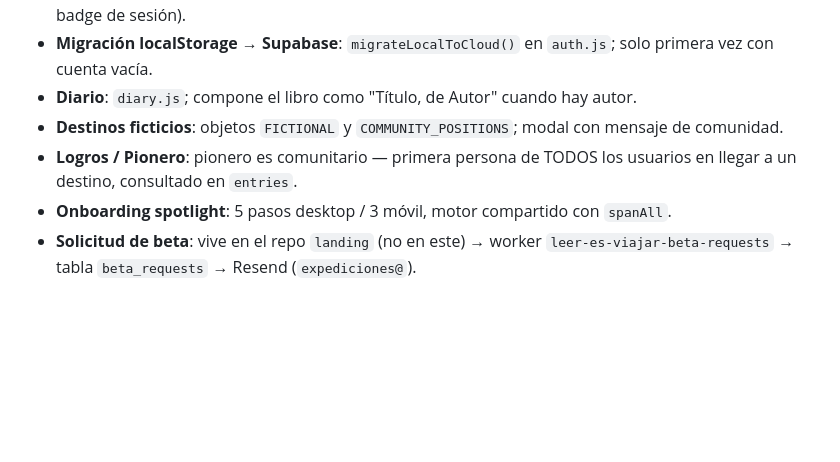
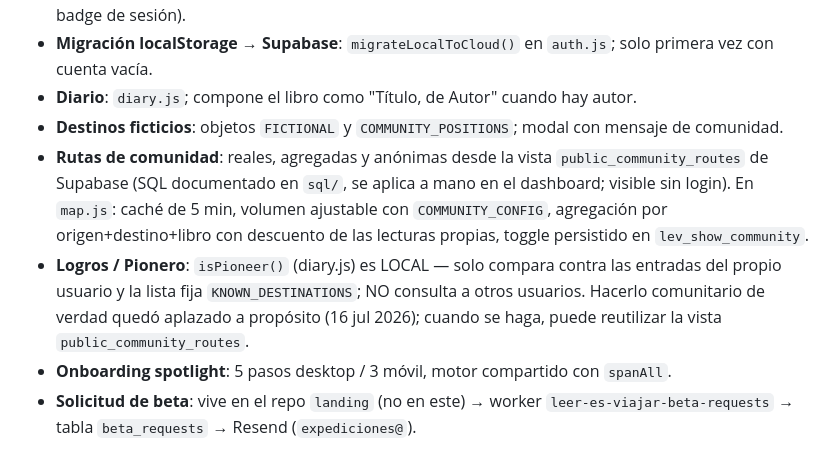
Before and after one commit to leeresviajar/app, a Markdown page: CLAUDE.md, the part around the change. Drawn GitHub-style; blank space fills up the shorter version.

Commit message:
docs: update feature map with community routes and pioneer reality
Co-Authored-By: Claude Fable 5 <noreply@anthropic.com>

```diff
--- a/CLAUDE.md
+++ b/CLAUDE.md
@@ -50,6 +50,7 @@ App web en español: mapa literario donde lectores registran libros ligados a de
 - **Migración localStorage → Supabase**: `migrateLocalToCloud()` en `auth.js`; solo primera vez con cuenta vacía.
 - **Diario**: `diary.js`; compone el libro como "Título, de Autor" cuando hay autor.
 - **Destinos ficticios**: objetos `FICTIONAL` y `COMMUNITY_POSITIONS`; modal con mensaje de comunidad.
-- **Logros / Pionero**: pionero es comunitario — primera persona de TODOS los usuarios en llegar a un destino, consultado en `entries`.
+- **Rutas de comunidad**: reales, agregadas y anónimas desde la vista `public_community_routes` de Supabase (SQL documentado en `sql/`, se aplica a mano en el dashboard; visible sin login). En `map.js`: caché de 5 min, volumen ajustable con `COMMUNITY_CONFIG`, agregación por origen+destino+libro con descuento de las lecturas propias, toggle persistido en `lev_show_community`.
+- **Logros / Pionero**: `isPioneer()` (diary.js) es LOCAL — solo compara contra las entradas del propio usuario y la lista fija `KNOWN_DESTINATIONS`; NO consulta a otros usuarios. Hacerlo comunitario de verdad quedó aplazado a propósito (16 jul 2026); cuando se haga, puede reutilizar la vista `public_community_routes`.
 - **Onboarding spotlight**: 5 pasos desktop / 3 móvil, motor compartido con `spanAll`.
 - **Solicitud de beta**: vive en el repo `landing` (no en este) → worker `leer-es-viajar-beta-requests` → tabla `beta_requests` → Resend (`expediciones@`).
```
